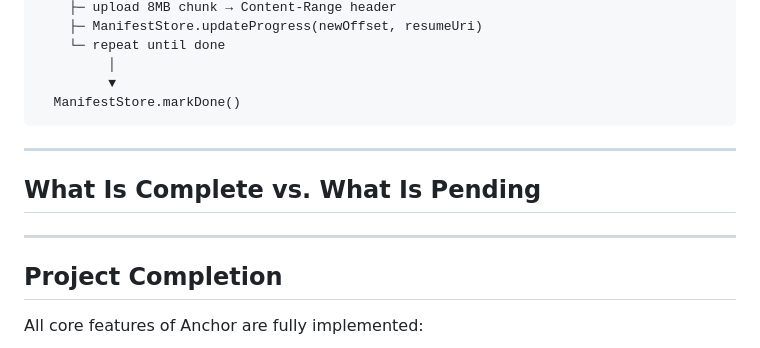
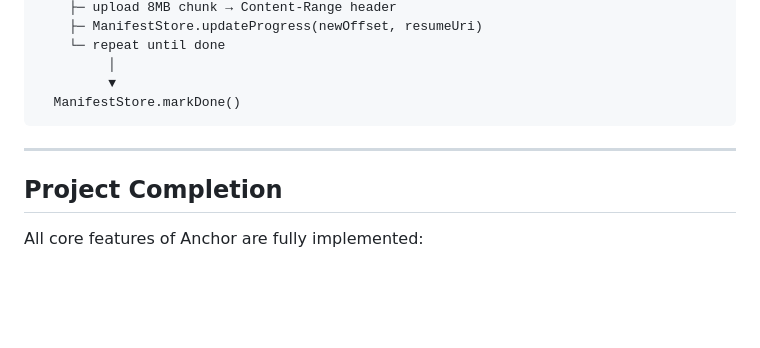
Before and after one commit to eyesee11/Anchor---Uplink-Holder, a Markdown page: README.md, the part around one of its changes. GitHub-like rendering; blank space fills up the shorter version.

```diff
--- a/README.md
+++ b/README.md
@@ -346,10 +349,6 @@ AddFolderCommand.run()
 
 ---
 
-## What Is Complete vs. What Is Pending
-
----
-
 ## Project Completion
 
 All core features of Anchor are fully implemented:
```
Also changed, not shown: other parts of README.md (+3 -0 lines).
